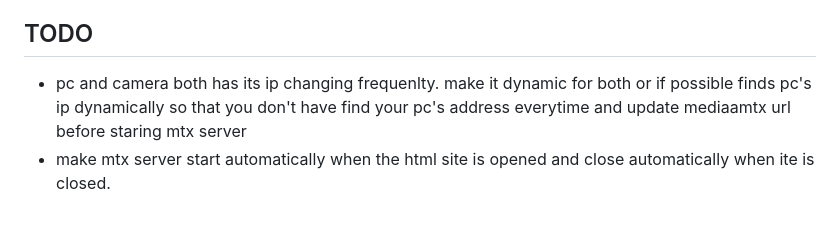
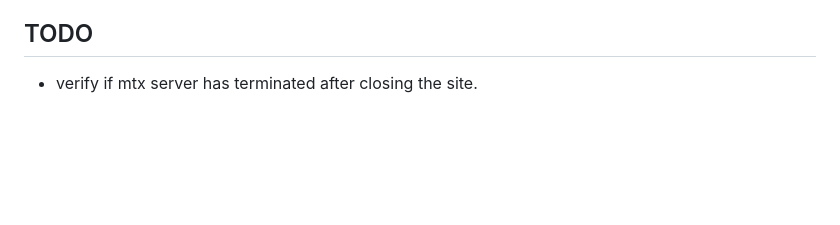
Before and after one commit to Jenishgithub/EzvizWeb, a Markdown page: README.md, the part around the change. Rendered like a GitHub page; blank space fills up the shorter version.

```diff
--- a/README.md
+++ b/README.md
@@ -193,5 +193,4 @@ ezviz_browser/
 
 
 ## TODO
-- pc and camera both has its ip changing frequenlty. make it dynamic for both or if possible finds pc's ip dynamically so that you don't have find your pc's address everytime and update mediaamtx url before staring mtx server
-- make mtx server start automatically when the html site is opened and close automatically when ite is closed.
+- verify if mtx server has terminated after closing the site.
```
